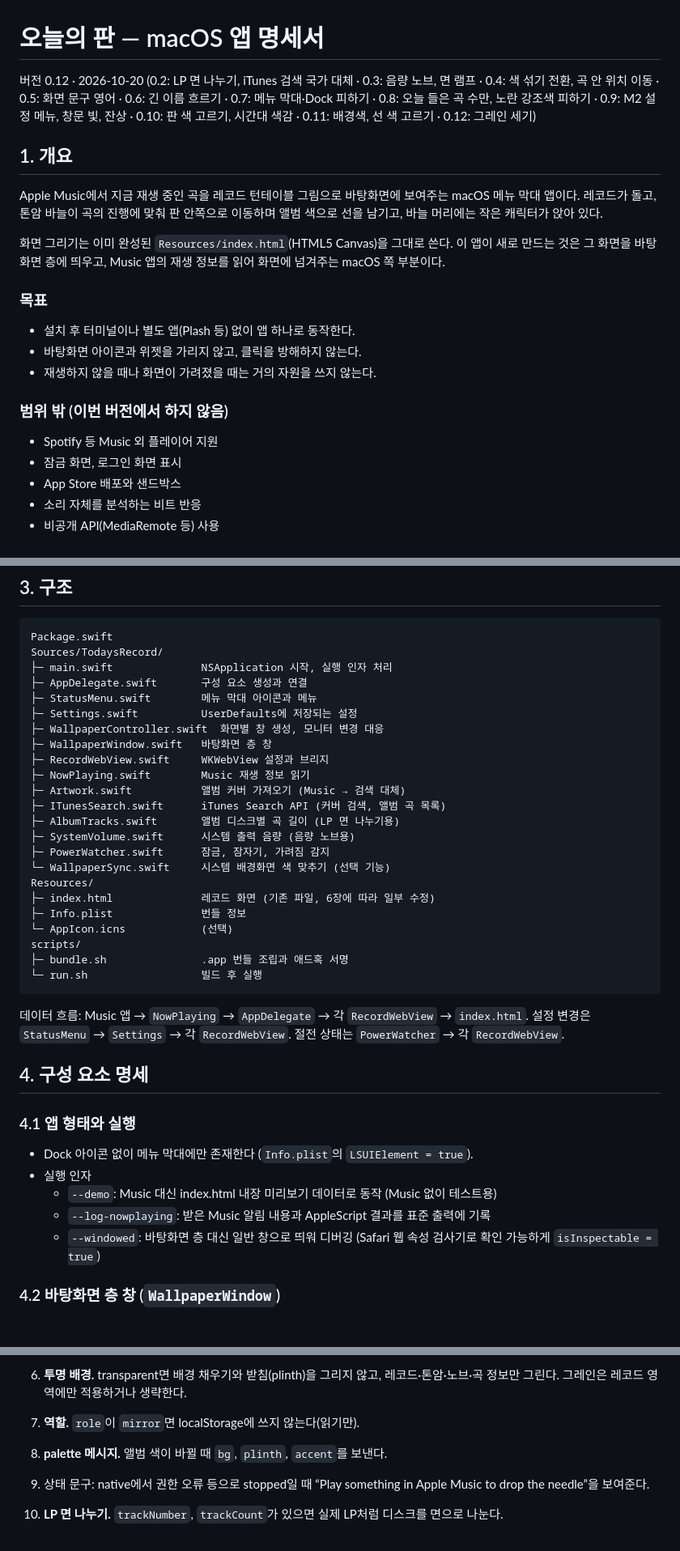
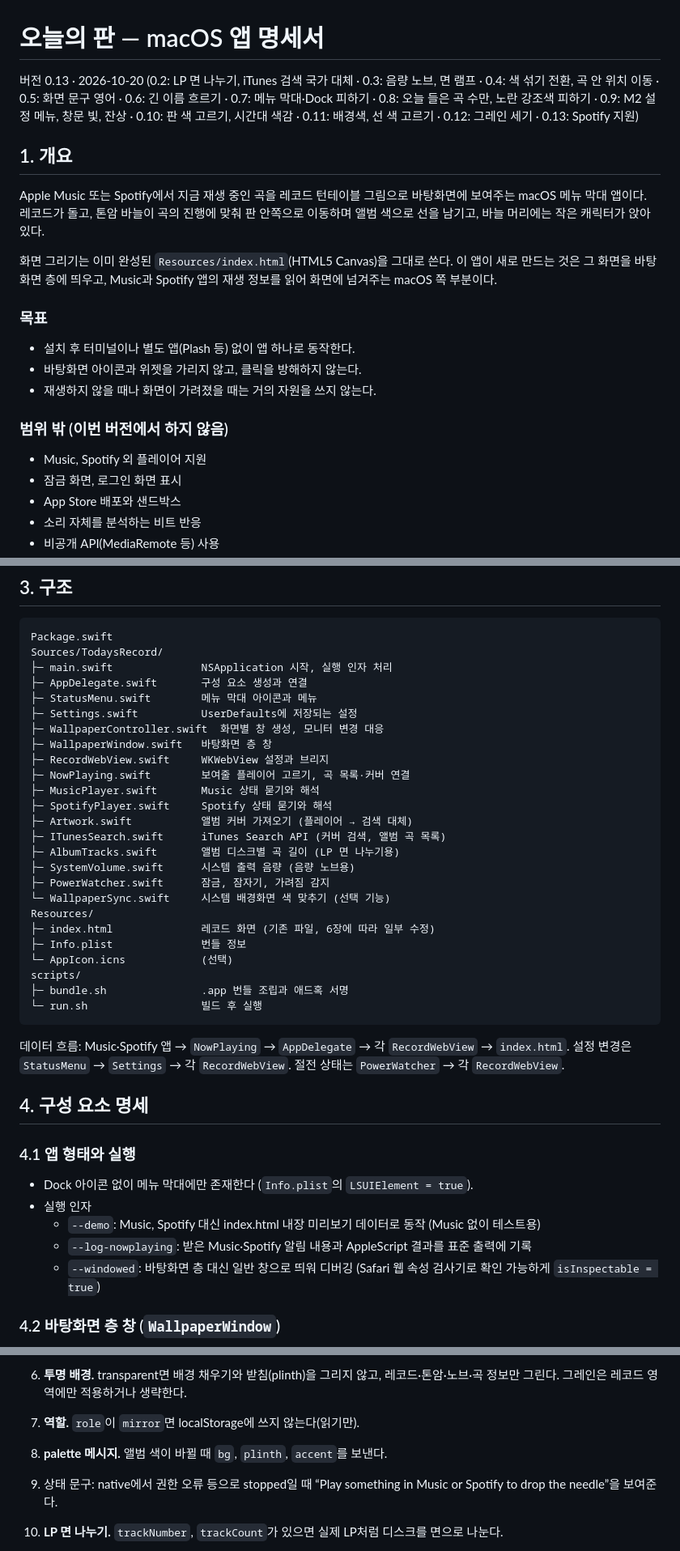
Before and after one commit to BetaTester772/todays-record-app, a Markdown page: docs/SPEC.md, 3 parts joined by grey strips. Shown at 81% size. Drawn GitHub-style; blank space fills up the shorter version.

Commit message:
명세: Spotify 지원과 보여줄 플레이어 고르기 규칙
Co-Authored-By: Claude Opus 5.5 <noreply@anthropic.com>

````diff
--- a/docs/SPEC.md
+++ b/docs/SPEC.md
@@ -1,12 +1,12 @@
 # 오늘의 판 — macOS 앱 명세서
 
-버전 0.12 · 2026-10-20 (0.2: LP 면 나누기, iTunes 검색 국가 대체 · 0.3: 음량 노브, 면 램프 · 0.4: 색 섞기 전환, 곡 안 위치 이동 · 0.5: 화면 문구 영어 · 0.6: 긴 이름 흐르기 · 0.7: 메뉴 막대·Dock 피하기 · 0.8: 오늘 들은 곡 수만, 노란 강조색 피하기 · 0.9: M2 설정 메뉴, 창문 빛, 잔상 · 0.10: 판 색 고르기, 시간대 색감 · 0.11: 배경색, 선 색 고르기 · 0.12: 그레인 세기)
+버전 0.13 · 2026-10-20 (0.2: LP 면 나누기, iTunes 검색 국가 대체 · 0.3: 음량 노브, 면 램프 · 0.4: 색 섞기 전환, 곡 안 위치 이동 · 0.5: 화면 문구 영어 · 0.6: 긴 이름 흐르기 · 0.7: 메뉴 막대·Dock 피하기 · 0.8: 오늘 들은 곡 수만, 노란 강조색 피하기 · 0.9: M2 설정 메뉴, 창문 빛, 잔상 · 0.10: 판 색 고르기, 시간대 색감 · 0.11: 배경색, 선 색 고르기 · 0.12: 그레인 세기 · 0.13: Spotify 지원)
 
 ## 1. 개요
 
-Apple Music에서 지금 재생 중인 곡을 레코드 턴테이블 그림으로 바탕화면에 보여주는 macOS 메뉴 막대 앱이다. 레코드가 돌고, 톤암 바늘이 곡의 진행에 맞춰 판 안쪽으로 이동하며 앨범 색으로 선을 남기고, 바늘 머리에는 작은 캐릭터가 앉아 있다.
+Apple Music 또는 Spotify에서 지금 재생 중인 곡을 레코드 턴테이블 그림으로 바탕화면에 보여주는 macOS 메뉴 막대 앱이다. 레코드가 돌고, 톤암 바늘이 곡의 진행에 맞춰 판 안쪽으로 이동하며 앨범 색으로 선을 남기고, 바늘 머리에는 작은 캐릭터가 앉아 있다.
 
-화면 그리기는 이미 완성된 `Resources/index.html`(HTML5 Canvas)을 그대로 쓴다. 이 앱이 새로 만드는 것은 그 화면을 바탕화면 층에 띄우고, Music 앱의 재생 정보를 읽어 화면에 넘겨주는 macOS 쪽 부분이다.
+화면 그리기는 이미 완성된 `Resources/index.html`(HTML5 Canvas)을 그대로 쓴다. 이 앱이 새로 만드는 것은 그 화면을 바탕화면 층에 띄우고, Music과 Spotify 앱의 재생 정보를 읽어 화면에 넘겨주는 macOS 쪽 부분이다.
 
 ### 목표
 
@@ -16,7 +16,7 @@ Apple Music에서 지금 재생 중인 곡을 레코드 턴테이블 그림으
 
 ### 범위 밖 (이번 버전에서 하지 않음)
 
-- Spotify 등 Music 외 플레이어 지원
+- Music, Spotify 외 플레이어 지원
 - 잠금 화면, 로그인 화면 표시
 - App Store 배포와 샌드박스
 - 소리 자체를 분석하는 비트 반응
@@ -47,8 +47,10 @@ Sources/TodaysRecord/
 ├─ WallpaperController.swift  화면별 창 생성, 모니터 변경 대응
 ├─ WallpaperWindow.swift   바탕화면 층 창
 ├─ RecordWebView.swift     WKWebView 설정과 브리지
-├─ NowPlaying.swift        Music 재생 정보 읽기
-├─ Artwork.swift           앨범 커버 가져오기 (Music → 검색 대체)
+├─ NowPlaying.swift        보여줄 플레이어 고르기, 곡 목록·커버 연결
+├─ MusicPlayer.swift       Music 상태 묻기와 해석
+├─ SpotifyPlayer.swift     Spotify 상태 묻기와 해석
+├─ Artwork.swift           앨범 커버 가져오기 (플레이어 → 검색 대체)
 ├─ ITunesSearch.swift      iTunes Search API (커버 검색, 앨범 곡 목록)
 ├─ AlbumTracks.swift       앨범 디스크별 곡 길이 (LP 면 나누기용)
 ├─ SystemVolume.swift      시스템 출력 음량 (음량 노브용)
@@ -63,7 +65,7 @@ scripts/
 └─ run.sh                  빌드 후 실행
 ```
 
-데이터 흐름: Music 앱 → `NowPlaying` → `AppDelegate` → 각 `RecordWebView` → `index.html`. 설정 변경은 `StatusMenu` → `Settings` → 각 `RecordWebView`. 절전 상태는 `PowerWatcher` → 각 `RecordWebView`.
+데이터 흐름: Music·Spotify 앱 → `NowPlaying` → `AppDelegate` → 각 `RecordWebView` → `index.html`. 설정 변경은 `StatusMenu` → `Settings` → 각 `RecordWebView`. 절전 상태는 `PowerWatcher` → 각 `RecordWebView`.
 
 ## 4. 구성 요소 명세
 
@@ -71,8 +73,8 @@ scripts/
 
 - Dock 아이콘 없이 메뉴 막대에만 존재한다 (`Info.plist`의 `LSUIElement = true`).
 - 실행 인자
-  - `--demo`: Music 대신 index.html 내장 미리보기 데이터로 동작 (Music 없이 테스트용)
-  - `--log-nowplaying`: 받은 Music 알림 내용과 AppleScript 결과를 표준 출력에 기록
+  - `--demo`: Music, Spotify 대신 index.html 내장 미리보기 데이터로 동작 (Music 없이 테스트용)
+  - `--log-nowplaying`: 받은 Music·Spotify 알림 내용과 AppleScript 결과를 표준 출력에 기록
   - `--windowed`: 바탕화면 층 대신 일반 창으로 띄워 디버깅 (Safari 웹 속성 검사기로 확인 가능하게 `isInspectable = true`)
 
 ### 4.2 바탕화면 층 창 (`WallpaperWindow`)
@@ -247,7 +270,7 @@ Music 앱의 재생 정보를 다음 두 가지 방법을 합쳐서 얻는다.
 6. **투명 배경.** transparent면 배경 채우기와 받침(plinth)을 그리지 않고, 레코드·톤암·노브·곡 정보만 그린다. 그레인은 레코드 영역에만 적용하거나 생략한다.
 7. **역할.** `role`이 `mirror`면 localStorage에 쓰지 않는다(읽기만).
 8. **palette 메시지.** 앨범 색이 바뀔 때 `bg`, `plinth`, `accent`를 보낸다.
-9. 상태 문구: native에서 권한 오류 등으로 stopped일 때 “Play something in Apple Music to drop the needle”을 보여준다.
+9. 상태 문구: native에서 권한 오류 등으로 stopped일 때 “Play something in Music or Spotify to drop the needle”을 보여준다.
 10. **LP 면 나누기.** `trackNumber`, `trackCount`가 있으면 실제 LP처럼 디스크를 면으로 나눈다.
     - 한 면에 최대 6곡. 면 수는 `ceil(곡 수 / 6)`, 곡은 앞면부터 고르게 나눈다(2곡 → 1면, 12곡 → 6+6, 13곡 → 5+4+4).
     - 면 하나가 판 하나다(판 키 = 앨범 키 + 디스크 + 면). 면 안에서 곡마다 띠를 나누고, 띠 폭은 `trackDurations`가 있으면 곡 길이 비율, 없으면 같은 폭. 기존 미리보기 데이터의 `bandsFor`와 `beginTrack({band, gaps})`를 그대로 쓴다.
````
Also changed, not shown: other parts of docs/SPEC.md (+36 -8 lines), CLAUDE.md (+3 -3 lines).
